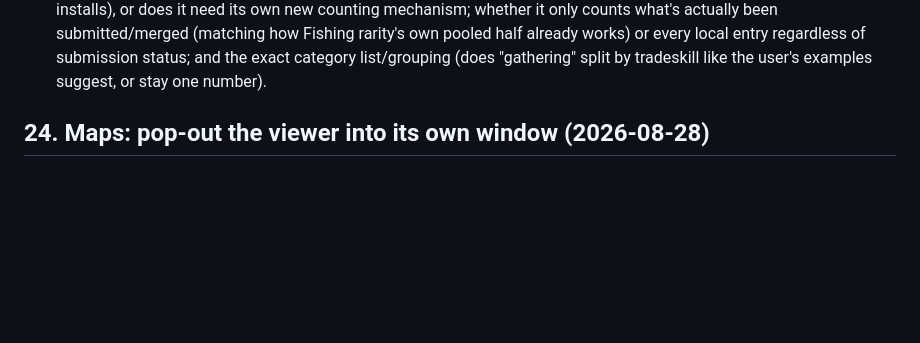
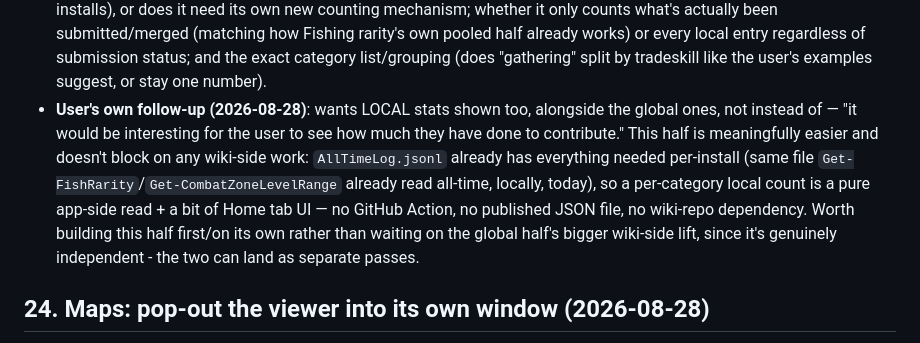
Before and after one commit to DistractibleD/mnm-field-notes, a Markdown page: To-Do/planned-features.md, the part around the change. Rendered like a GitHub page; blank space fills up the shorter version.

```diff
--- a/To-Do/planned-features.md
+++ b/To-Do/planned-features.md
@@ -449,6 +449,15 @@ or otherwise. This is a bigger lift than the app-side Home tab work above:
   (matching how Fishing rarity's own pooled half already works) or every local entry
   regardless of submission status; and the exact category list/grouping (does "gathering"
   split by tradeskill like the user's examples suggest, or stay one number).
+- **User's own follow-up (2026-08-28)**: wants LOCAL stats shown too, alongside the global
+  ones, not instead of — "it would be interesting for the user to see how much they have
+  done to contribute." This half is meaningfully easier and doesn't block on any wiki-side
+  work: `AllTimeLog.jsonl` already has everything needed per-install (same file
+  `Get-FishRarity`/`Get-CombatZoneLevelRange` already read all-time, locally, today), so a
+  per-category local count is a pure app-side read + a bit of Home tab UI — no GitHub Action,
+  no published JSON file, no wiki-repo dependency. Worth building this half first/on its own
+  rather than waiting on the global half's bigger wiki-side lift, since it's genuinely
+  independent - the two can land as separate passes.
 
 ## 24. Maps: pop-out the viewer into its own window (2026-08-28)
 
```
Also changed, not shown: CLAUDE.md (+11 -8 lines).
